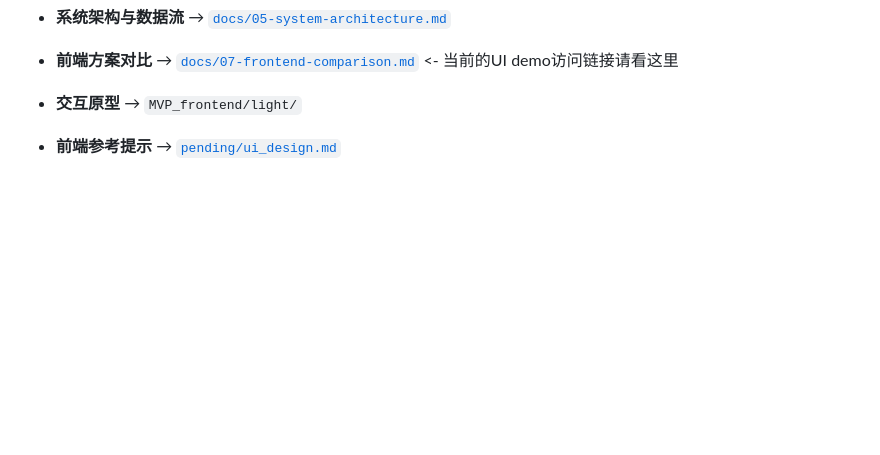
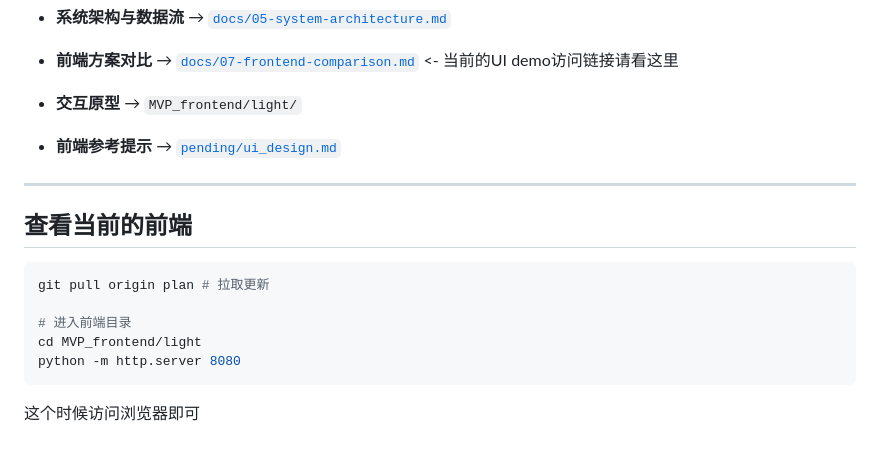
Before and after one commit to IridiumNan/FedPKDA-robocup, a Markdown page: README.md, the part around the change. Drawn GitHub-style; blank space fills up the shorter version.

Commit message:
Add the guidance for frontend check

````diff
--- a/README.md
+++ b/README.md
@@ -72,3 +72,17 @@
 - **交互原型** → `MVP_frontend/light/`
 
 - **前端参考提示** → [`pending/ui_design.md`](./pending/ui_design.md)
+
+---
+
+## 查看当前的前端
+
+```bash
+git pull origin plan # 拉取更新
+
+# 进入前端目录
+cd MVP_frontend/light
+python -m http.server 8080
+```
+
+这个时候访问浏览器即可
````
